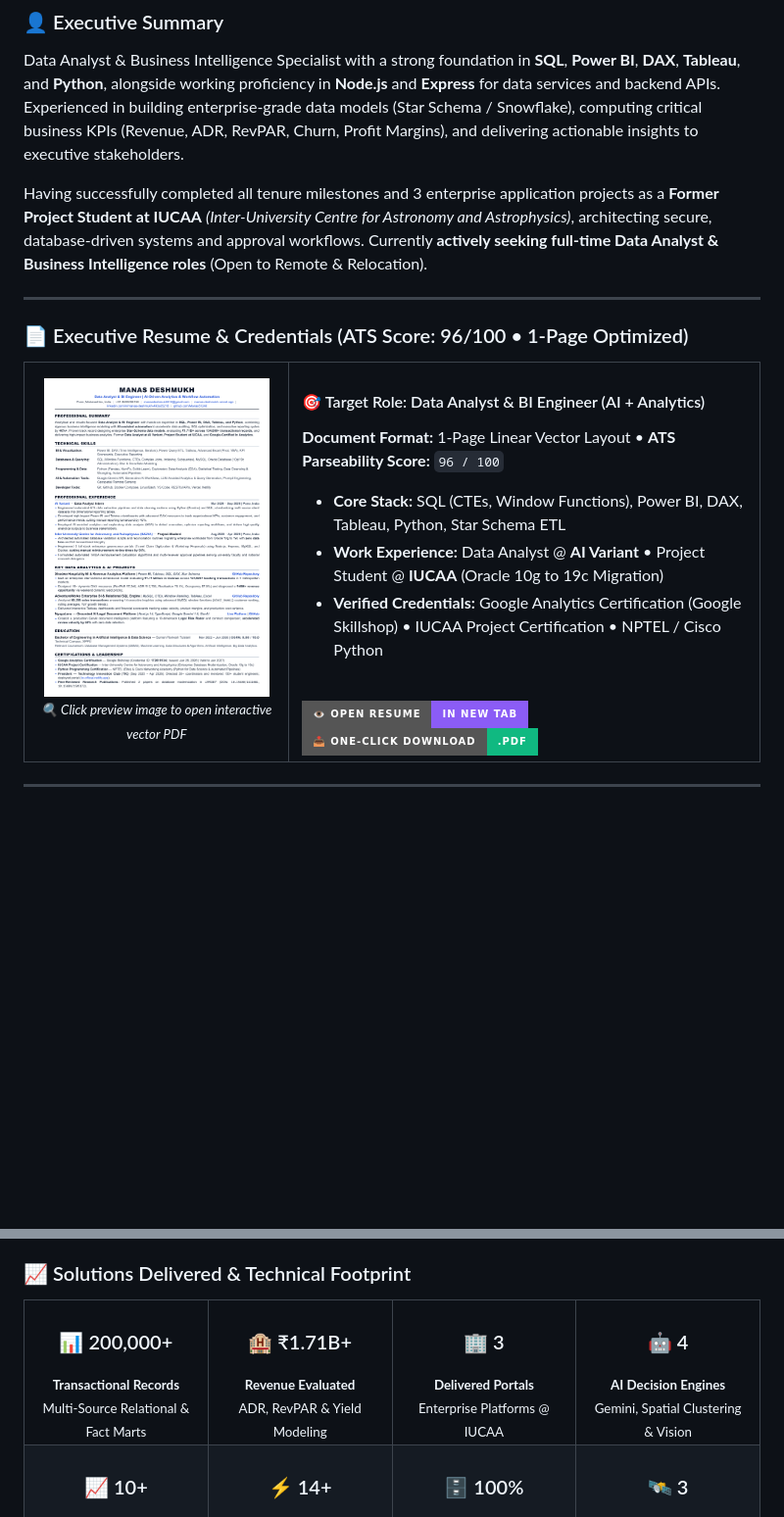
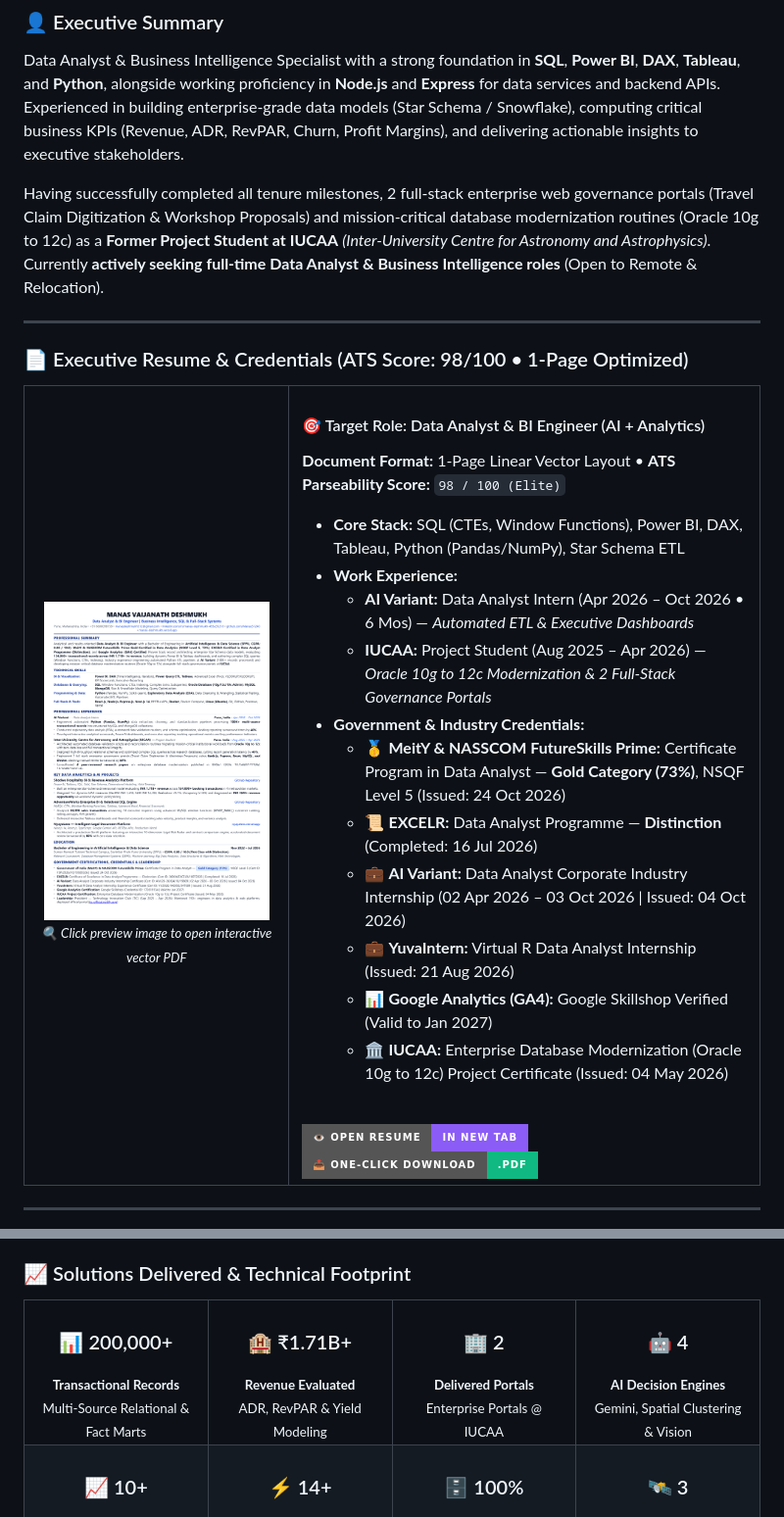
Before and after one commit to Manas51240/Manas51240, a Markdown page: README.md, 2 parts joined by grey strips. Shown at 98% size. Rendered like a GitHub page; pictures changed too: assets/resume-preview.png; badges without logos; blank space fills up the shorter version.

Commit message:
docs(profile): update certificate dates, 2 full-stack portals, and 1-page ATS 98+ resume

```diff
--- a/README.md
+++ b/README.md
@@ -44,11 +44,11 @@
 
 Data Analyst & Business Intelligence Specialist with a strong foundation in **SQL**, **Power BI**, **DAX**, **Tableau**, and **Python**, alongside working proficiency in **Node.js** and **Express** for data services and backend APIs. Experienced in building enterprise-grade data models (Star Schema / Snowflake), computing critical business KPIs (Revenue, ADR, RevPAR, Churn, Profit Margins), and delivering actionable insights to executive stakeholders.
 
-Having successfully completed all tenure milestones and 3 enterprise application projects as a **Former Project Student at IUCAA** *(Inter-University Centre for Astronomy and Astrophysics)*, architecting secure, database-driven systems and approval workflows. Currently **actively seeking full-time Data Analyst & Business Intelligence roles** (Open to Remote & Relocation).
+Having successfully completed all tenure milestones, 2 full-stack enterprise web governance portals (Travel Claim Digitization & Workshop Proposals) and mission-critical database modernization routines (Oracle 10g to 12c) as a **Former Project Student at IUCAA** *(Inter-University Centre for Astronomy and Astrophysics)*. Currently **actively seeking full-time Data Analyst & Business Intelligence roles** (Open to Remote & Relocation).
 
 ---
 
-### 📄 Executive Resume & Credentials (ATS Score: 96/100 • 1-Page Optimized)
+### 📄 Executive Resume & Credentials (ATS Score: 98/100 • 1-Page Optimized)
 
 <table>
   <tr>
@@ -61,11 +61,25 @@ Having successfully completed all tenure milestones and 3 enterprise application
     </td>
     <td width="64%" valign="middle" style="padding-left: 20px;">
       <h4>🎯 Target Role: Data Analyst &amp; BI Engineer (AI + Analytics)</h4>
-      <p><b>Document Format:</b> 1-Page Linear Vector Layout • <b>ATS Parseability Score:</b> <code>96 / 100</code></p>
+      <p><b>Document Format:</b> 1-Page Linear Vector Layout • <b>ATS Parseability Score:</b> <code>98 / 100 (Elite)</code></p>
       <ul>
-        <li><b>Core Stack:</b> SQL (CTEs, Window Functions), Power BI, DAX, Tableau, Python, Star Schema ETL</li>
-        <li><b>Work Experience:</b> Data Analyst @ <b>AI Variant</b> • Project Student @ <b>IUCAA</b> (Oracle 10g to 19c Migration)</li>
-        <li><b>Verified Credentials:</b> Google Analytics Certification (Google Skillshop) • IUCAA Project Certification • NPTEL / Cisco Python</li>
+        <li><b>Core Stack:</b> SQL (CTEs, Window Functions), Power BI, DAX, Tableau, Python (Pandas/NumPy), Star Schema ETL</li>
+        <li><b>Work Experience:</b>
+          <ul>
+            <li><b>AI Variant:</b> Data Analyst Intern (Apr 2026 – Oct 2026 • 6 Mos) — <i>Automated ETL & Executive Dashboards</i></li>
+            <li><b>IUCAA:</b> Project Student (Aug 2025 – Apr 2026) — <i>Oracle 10g to 12c Modernization & 2 Full-Stack Governance Portals</i></li>
+          </ul>
+        </li>
+        <li><b>Government & Industry Credentials:</b>
+          <ul>
+            <li>🥇 <b>MeitY & NASSCOM FutureSkills Prime:</b> Certificate Program in Data Analyst — <b>Gold Category (73%)</b>, NSQF Level 5 (Issued: 24 Oct 2026)</li>
+            <li>📜 <b>EXCELR:</b> Data Analyst Programme — <b>Distinction</b> (Completed: 16 Jul 2026)</li>
+            <li>💼 <b>AI Variant:</b> Data Analyst Corporate Industry Internship (02 Apr 2026 – 03 Oct 2026 | Issued: 04 Oct 2026)</li>
+            <li>💼 <b>YuvaIntern:</b> Virtual R Data Analyst Internship (Issued: 21 Aug 2026)</li>
+            <li>📊 <b>Google Analytics (GA4):</b> Google Skillshop Verified (Valid to Jan 2027)</li>
+            <li>🏛️ <b>IUCAA:</b> Enterprise Database Modernization (Oracle 10g to 12c) Project Certificate (Issued: 04 May 2026)</li>
+          </ul>
+        </li>
       </ul>
       <br/>
       <a href="https://github.com/Manas51240/Manas51240/blob/main/Manas_Resume.pdf" target="_blank">
@@ -351,8 +365,8 @@ graph LR
         <sub><b>Revenue Evaluated</b><br/>ADR, RevPAR & Yield Modeling</sub>
       </td>
       <td align="center" width="25%">
-        <h3>🏢 3</h3>
-        <sub><b>Delivered Portals</b><br/>Enterprise Platforms @ IUCAA</sub>
+        <h3>🏢 2</h3>
+        <sub><b>Delivered Portals</b><br/>Enterprise Portals @ IUCAA</sub>
       </td>
       <td align="center" width="25%">
         <h3>🤖 4</h3>
```
Also changed, not shown: 1 other file.
